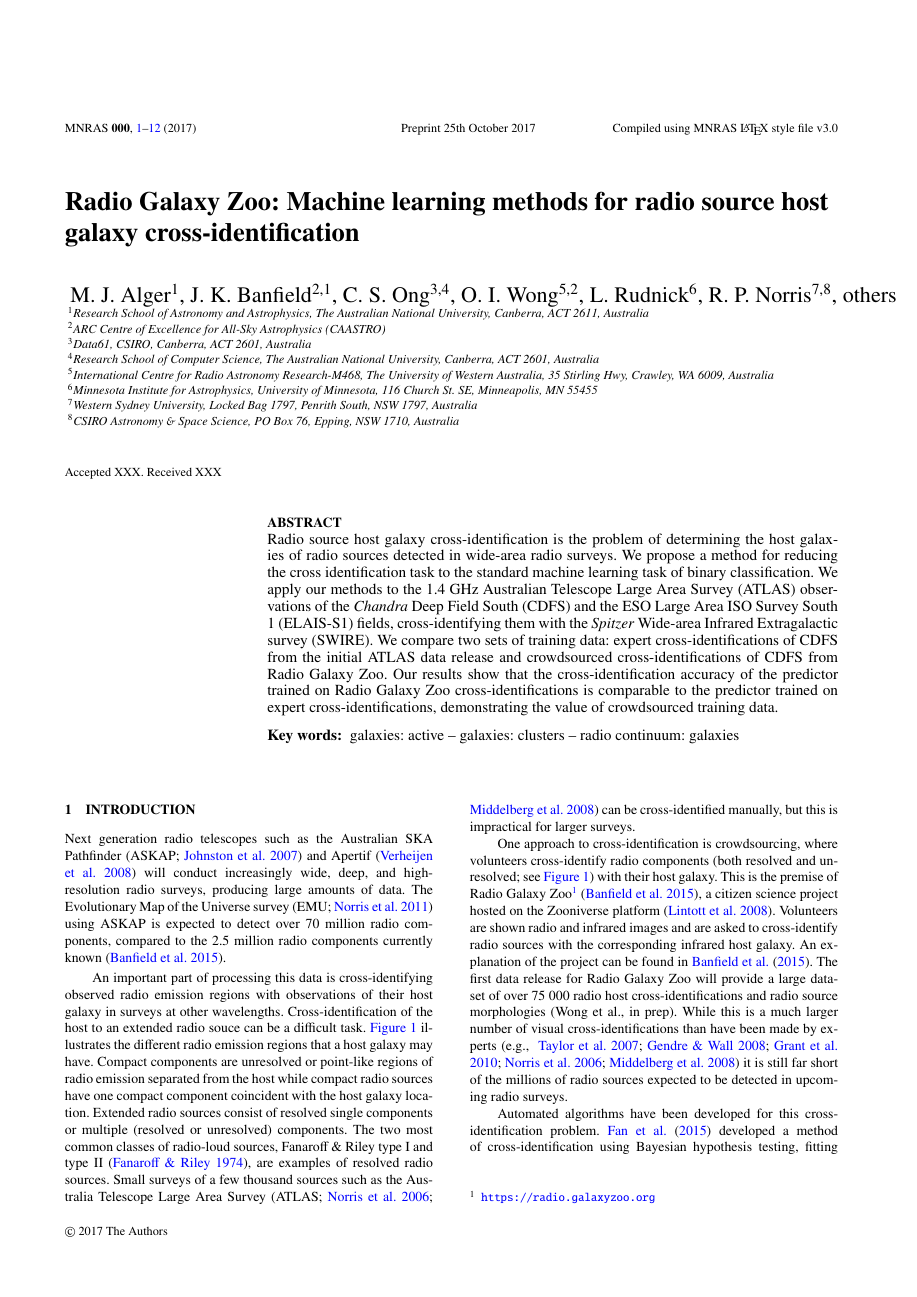
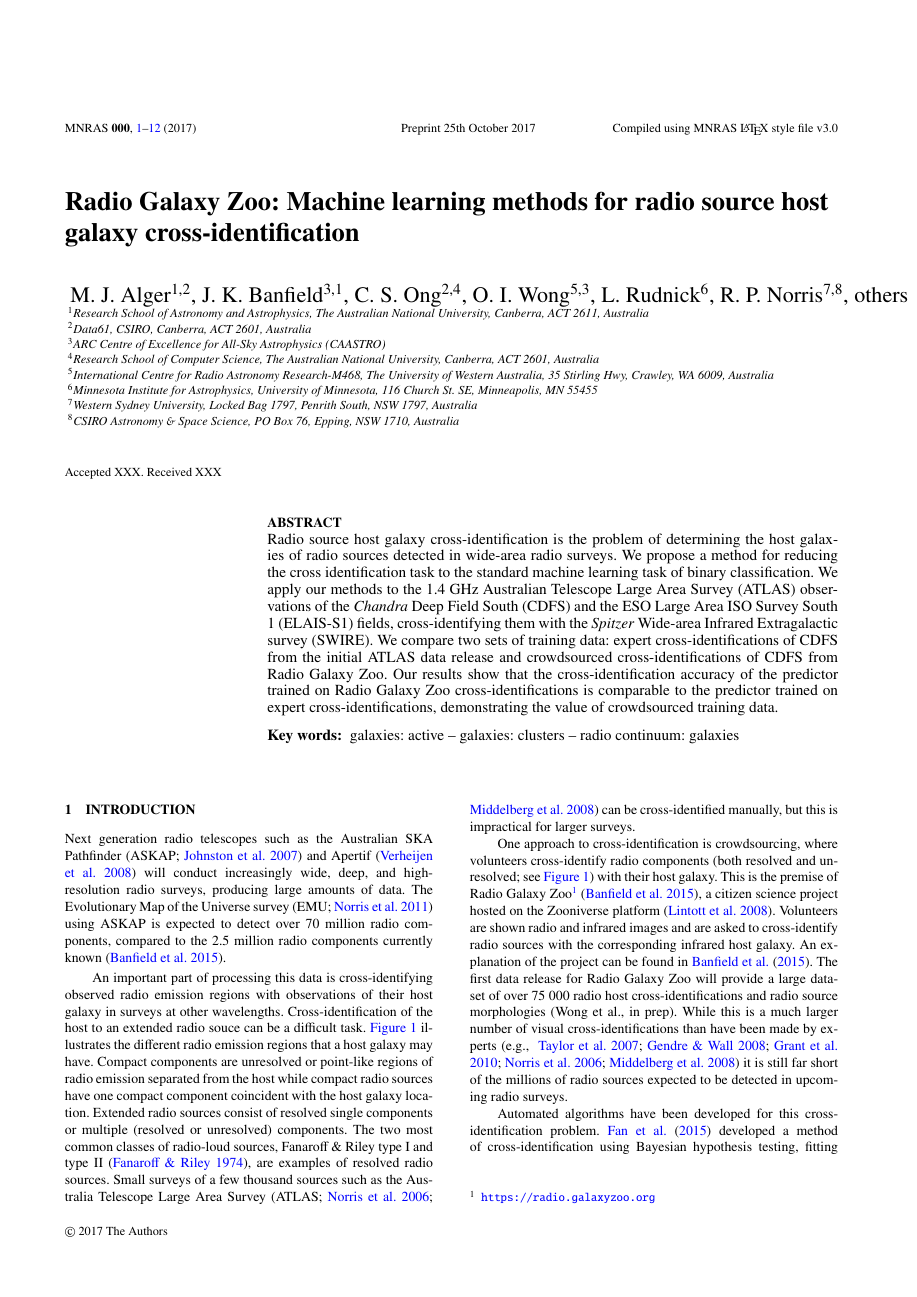
Before and after one commit to chengsoonong/crowdastro-projects, a LaTeX paper (ATLAS-CDFS/rgz-cdfs-ms.tex): page 1 of 12. Compiled offline with pdfLaTeX; a LaTeX package or settings file that is missing is left out.

Commit message:
Updated affiliations

```diff
--- a/ATLAS-CDFS/rgz-cdfs-ms.tex
+++ b/ATLAS-CDFS/rgz-cdfs-ms.tex
@@ -40,17 +40,17 @@
 \title[Machine learning methods for radio source cross-identification]{Radio Galaxy Zoo: Machine learning methods for radio source host galaxy cross-identification}
 
 \author[Alger et al.]{
-  M.~J.~Alger$^{1}$,
-  J.~K.~Banfield$^{2, 1}$,
-  C.~S.~Ong$^{3, 4}$,
-  O.~I.~Wong$^{5, 2}$,
+  M.~J.~Alger$^{1, 2}$,
+  J.~K.~Banfield$^{3, 1}$,
+  C.~S.~Ong$^{2, 4}$,
+  O.~I.~Wong$^{5, 3}$,
   L.~Rudnick$^{6}$,
   R.~P.~Norris$^{7, 8}$, others
 \\
 % List of institutions
 $^{1}$Research School of Astronomy and Astrophysics, The Australian National University, Canberra, ACT 2611, Australia\\
-$^{2}$ARC Centre of Excellence for All-Sky Astrophysics (CAASTRO)\\
-$^{3}$Data61, CSIRO, Canberra, ACT 2601, Australia\\
+$^{2}$Data61, CSIRO, Canberra, ACT 2601, Australia\\
+$^{3}$ARC Centre of Excellence for All-Sky Astrophysics (CAASTRO)\\
 $^{4}$Research School of Computer Science, The Australian National University, Canberra, ACT 2601, Australia\\
 $^{5}$International Centre for Radio Astronomy Research-M468, The University of Western Australia, 35 Stirling Hwy, Crawley, WA 6009, Australia\\
 $^{6}$Minnesota Institute for Astrophysics, University of Minnesota, 116 Church St. SE, Minneapolis, MN 55455\\
```
